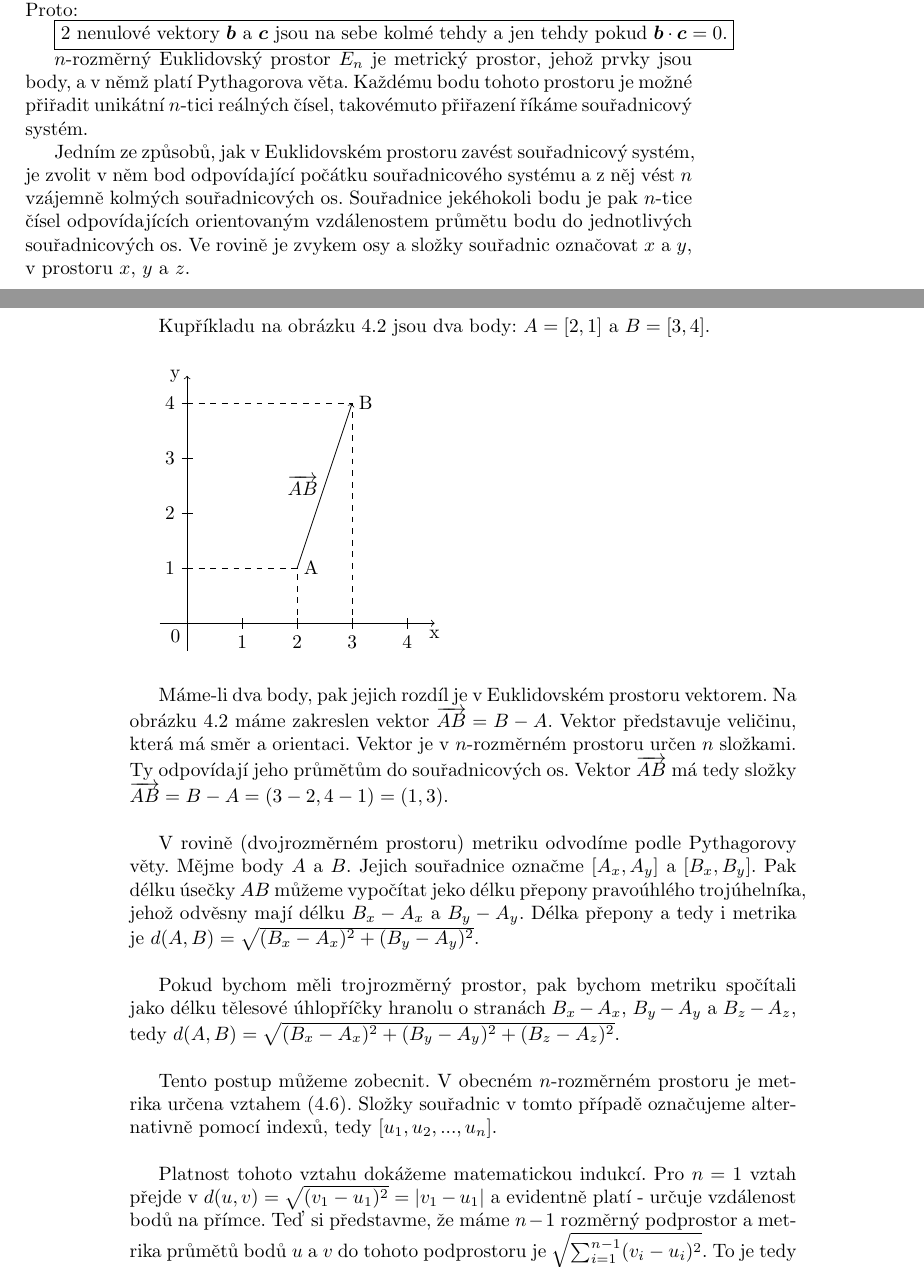
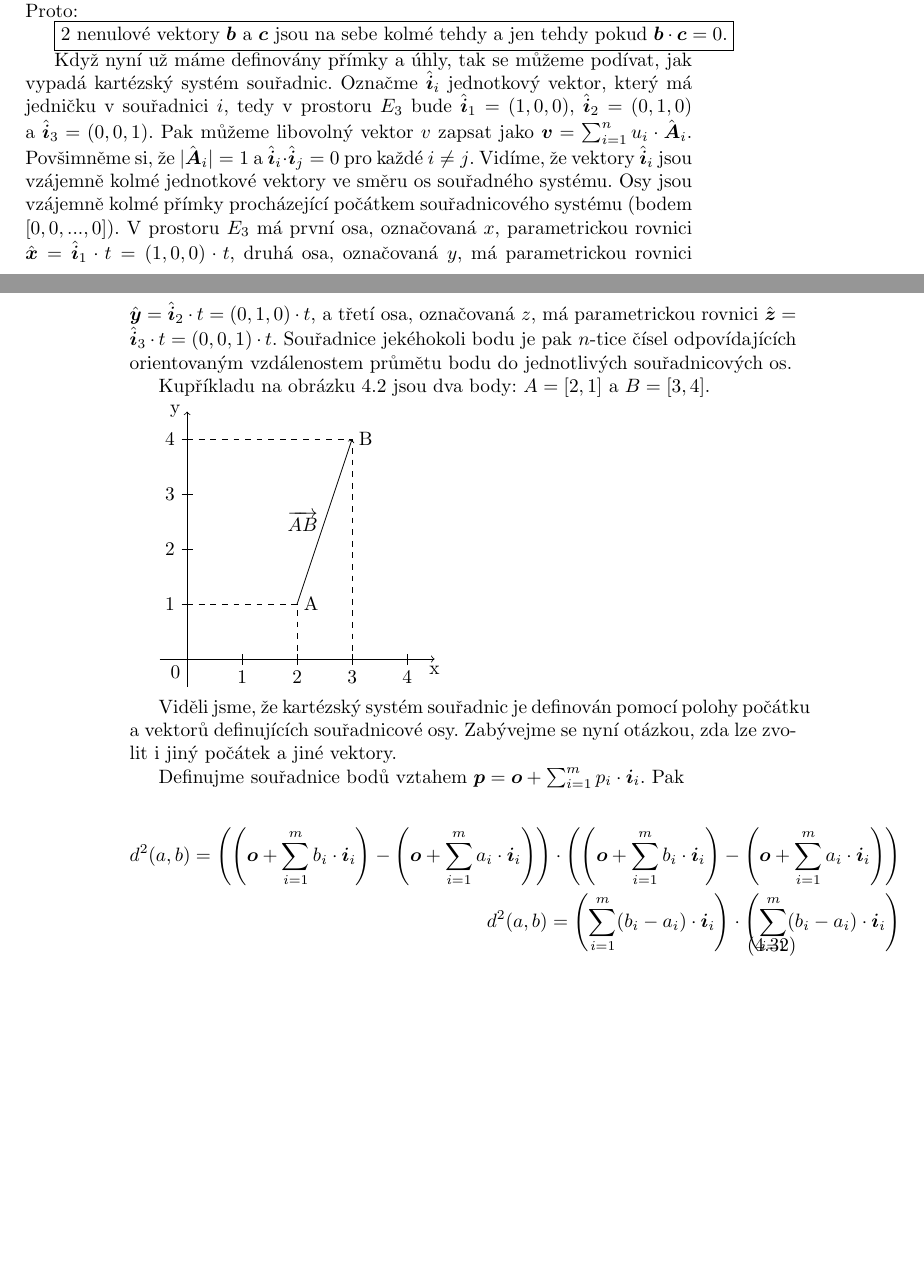
Before and after one commit to LezakPetr/poisson, a LaTeX thesis (poisson.tex): two parts of pages 15 and 16 of 57, joined at a grey line, cut so that both start at the same text, the shorter picture padded with empty space. Compiled offline with pdfLaTeX.

Commit message:
Podprostory

```diff
--- a/poisson.tex
+++ b/poisson.tex
@@ -478,13 +478,9 @@ Speciální případ je, pokud vektory \(\vect{b}\) a~\(\vect{c}\) jsou na sebe
 2 nenulové vektory \(\vect{b}\) a~\(\vect{c}\) jsou na sebe kolmé tehdy a~jen tehdy pokud \(\vect{b} \cdot \vect{c} = 0\).
 \end{fact}
 
-
-
-\(n\)-rozměrný Euklidovský prostor \(E_n\) je metrický prostor, jehož prvky jsou body, a v němž platí Pythagorova věta. Každému bodu tohoto prostoru
-je možné přiřadit unikátní \(n\)-tici reálných čísel, takovémuto přiřazení říkáme souřadnicový systém.
-
-Jedním ze způsobů, jak v~Euklidovském prostoru zavést souřadnicový systém, je zvolit v~něm bod odpovídající počátku souřadnicového systému a~z něj vést \(n\) vzájemně kolmých souřadnicových os. Souřadnice jekéhokoli
-bodu je pak \(n\)-tice čísel odpovídajících orientovaným vzdálenostem průmětu bodu do jednotlivých souřadnicových os. Ve rovině je zvykem osy a složky souřadnic označovat \(x\) a \(y\), v prostoru \(x\), \(y\) a \(z\).
+Když nyní už máme definovány přímky a~úhly, tak se můžeme podívat, jak vypadá kartézský systém souřadnic. Označme \(\unitvect{i}_i\) jednotkový vektor, který má jedničku v~souřadnici \(i\), tedy v~prostoru \(E_3\) bude \(\unitvect{i}_1 = (1, 0, 0)\), \(\unitvect{i}_2 = (0, 1, 0)\) a~\(\unitvect{i}_3 = (0, 0, 1)\). Pak můžeme libovolný vektor \(v\) zapsat jako \(\vect{v} = \sum_{i=1}^n u_i \cdot \unitvect{A}_i\). Povšimněme si, že \(|\unitvect{A}_i| = 1\) a~\(\unitvect{i}_i \cdot \unitvect{i}_j = 0\) pro každé \(i \neq j\). Vidíme, že vektory \(\unitvect{i}_i\) jsou vzájemně kolmé jednotkové vektory ve směru os souřadného systému.
+Osy jsou vzájemně kolmé přímky procházející počátkem souřadnicového systému (bodem \([0, 0, ..., 0]\)). V~prostoru \(E_3\) má první osa, označovaná \(x\), parametrickou rovnici \(\unitvect{x} = \unitvect{i}_1 \cdot t = (1, 0, 0) \cdot t\), druhá osa, označovaná \(y\), má parametrickou rovnici \(\unitvect{y} = \unitvect{i}_2 \cdot t = (0, 1, 0) \cdot t\), a~třetí osa, označovaná \(z\), má parametrickou rovnici \(\unitvect{z} = \unitvect{i}_3 \cdot t = (0, 0, 1) \cdot t\).
+Souřadnice jekéhokoli bodu je pak \(n\)-tice čísel odpovídajících orientovaným vzdálenostem průmětu bodu do jednotlivých souřadnicových os.
 
 Kupříkladu na obrázku \ref{img:kartezsky_system_souradnic} jsou dva body: \(A = [2, 1]\) a \(B = [3, 4]\).
 
@@ -516,23 +512,17 @@ Kupříkladu na obrázku \ref{img:kartezsky_system_souradnic} jsou dva body: \(A
 
 \draw[->] (2, 1) -- (3, 4);
 \draw (2.5, 2.5) node[anchor=east]{\(\overrightarrow{AB}\)};
-
 \end{tikzpicture}
 
-Máme-li dva body, pak jejich rozdíl je v~Euklidovském prostoru vektorem. Na obrázku \ref{img:kartezsky_system_souradnic} máme zakreslen vektor \(\overrightarrow{AB} = B - A\). Vektor představuje veličinu, která
-má směr a~orientaci. Vektor je v~\(n\)-rozměrném prostoru určen \(n\) složkami. Ty odpovídají jeho průmětům do souřadnicových os. Vektor \(\overrightarrow{AB}\) má tedy složky \(\overrightarrow{AB} = B - A = (3-2, 4-1) = (1, 3)\).
-
-
-
-
-
-V~rovině (dvojrozměrném prostoru) metriku odvodíme podle Pythagorovy věty. Mějme body \(A\) a \(B\). Jejich souřadnice označme \([A_x, A_y]\) a~\([B_x, B_y]\). Pak délku úsečky \(AB\) můžeme vypočítat jeko délku přepony pravoúhlého trojúhelníka, jehož odvěsny mají délku \(B_x - A_x\) a \(B_y - A_y\). Délka přepony a~tedy i~metrika je \(d(A, B) = \sqrt{(B_x - A_x)^2 + (B_y - A_y)^2}\).
-
-
-Pokud bychom měli trojrozměrný prostor,
-pak bychom metriku spočítali jako délku tělesové úhlopříčky hranolu o~stranách \(B_x - A_x\), \(B_y - A_y\) a~\(B_z - A_z\), tedy \(d(A, B) = \sqrt{(B_x - A_x)^2 + (B_y - A_y)^2 + (B_z - A_z)^2}\).
-
-Tento postup můžeme zobecnit. V~obecném \(n\)-rozměrném prostoru je metrika určena vztahem \eqref{eq:euklidovsky_prostor_metrika}. Složky souřadnic v~tomto případě označujeme alternativně pomocí indexů, tedy \([u_1, u_2, ..., u_n]\).
-
-Platnost tohoto vztahu dokážeme matematickou indukcí. Pro \(n = 1\) vztah přejde v~\(d(u, v) = \sqrt{(v_1 - u_1)^2} = |v_1 - u_1|\) a~evidentně platí - určuje vzdálenost bodů na přímce. Teď si představme, že máme \(n-1\) rozměrný
-podprostor a~metrika průmětů bodů \(u\) a~\(v\) do tohoto podprostoru je \(\sqrt{\sum_{i=1}^{n-1} (v_i - u_i)^2}\). To je tedy délka úsečky spojující tyto průměty a~tvoří jednu stranu trojúhelníka. Druhá strana je dlouhá \(v_n - u_n\) a~je na ni kolmá (to si dokážeme později). Metrika je tedy určena jako délka přepony pravoúhlého trojúhelníka podle vztahu \eqref{eq:euklidovsky_prostor_metrika_odvozeni}. Vztah \eqref{eq:euklidovsky_prostor_metrika} platí pro \(n = 1\) a~pokud
+Viděli jsme, že kartézský systém souřadnic je definován pomocí polohy počátku a~vektorů definujících souřadnicové osy. Zabývejme se nyní otázkou, zda lze zvolit i~jiný počátek a~jiné vektory.
+
+Definujme souřadnice bodů vztahem \(\vect{p} = \vect{o} + \sum_{i=1}^m p_i \cdot \vect{i}_i\). Pak
+
+\begin{equation}
+\begin{split}
+d^2(a, b) = \left( \left( \vect{o} + \sum_{i=1}^m b_i \cdot \vect{i}_i \right) - \left( \vect{o} + \sum_{i=1}^m a_i \cdot \vect{i}_i \right) \right) \cdot \left(
+\left( \vect{o} + \sum_{i=1}^m b_i \cdot \vect{i}_i \right) - \left( \vect{o} + \sum_{i=1}^m a_i \cdot \vect{i}_i \right) \right) \\
+d^2(a, b) = \left(\sum_{i=1}^m (b_i - a_i) \cdot \vect{i}_i \right) \cdot \left(\sum_{i=1}^m (b_i - a_i) \cdot \vect{i}_i \right) \\
+d^2(a, b) = \sum_{i=1}^m (b_i - a_i)^2 \cdot \vect{i}_i \cdot \vect{i}_i + 2 \cdot \sum_{i=1}^m \sum_{j=i + 1}^m (b_i - a_i) \cdot (b_i - a_i) \cdot \vect{i}_i \cdot \vect{i}_j
+\end{split}
+\end{equation}
```
Also changed, not shown: poisson.tex (20 more changed lines).
